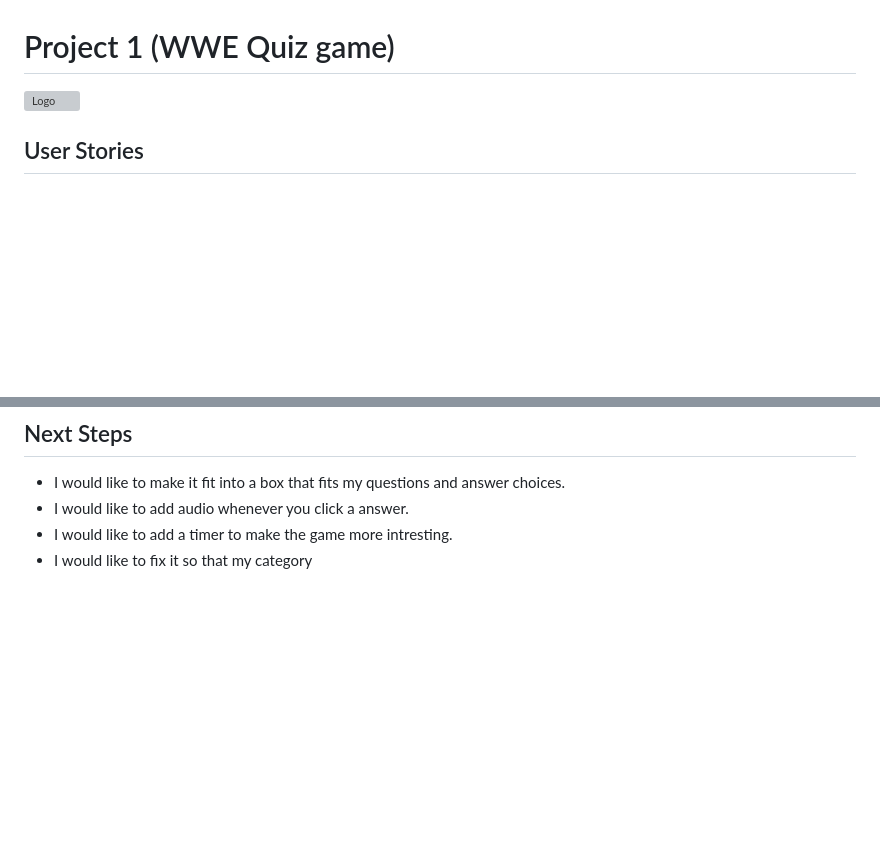
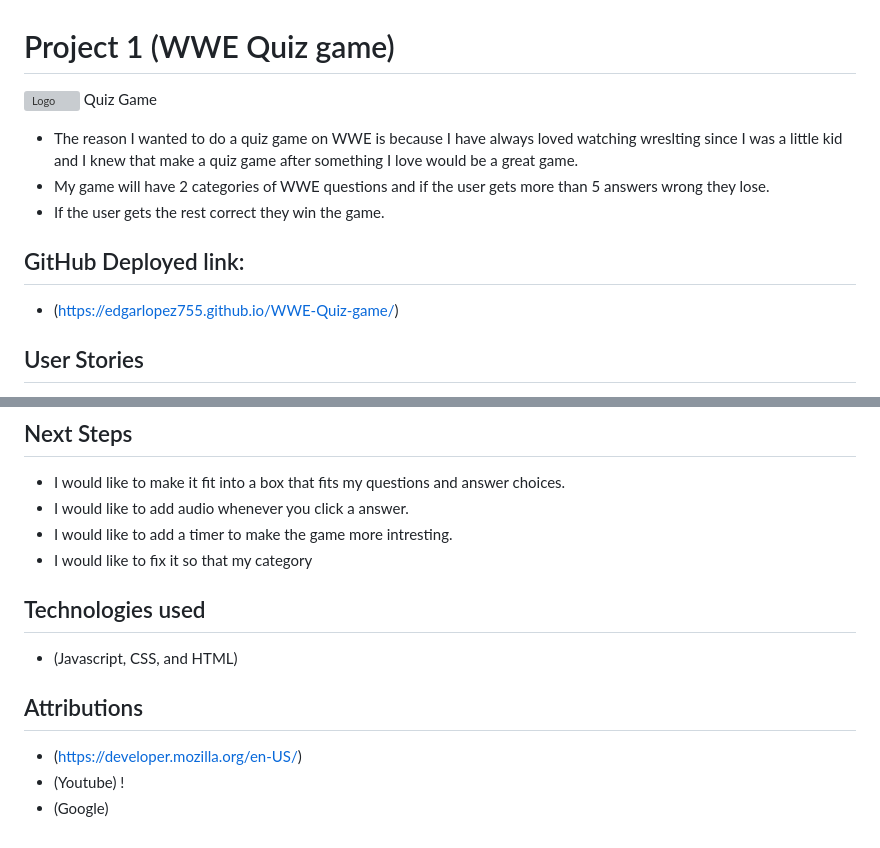
Before and after one commit to EdgarLopez755/WWE-Quiz-game, a Markdown page: ReadME.md, 2 parts joined by grey strips. Rendered like a GitHub page; blank space fills up the shorter version; grey boxes are pictures that could not be loaded.

```diff
--- a/ReadME.md
+++ b/ReadME.md
@@ -1,6 +1,19 @@
 # Project 1 (WWE Quiz game)
 
-![Logo](https://image-cdn.essentiallysports.com/wp-content/uploads/SmackDown-Fist-Photo.jpg)
+![Logo](https://upload.wikimedia.org/wikipedia/commons/c/c4/WWE_official_logo.svg) Quiz Game
+
+
+- The reason I wanted to do a quiz game on WWE is because I have always loved watching wreslting since I was a little kid and I knew that make a quiz game after something I love would be a great game.
+- My game will have 2 categories of WWE questions and if the user gets more than 5 answers wrong they lose.
+- If the user gets the rest correct they win the game.
+
+
+## GitHub Deployed link:
+- (https://edgarlopez755.github.io/WWE-Quiz-game/)
+
+
+
+
 
 ## User Stories
 - As a user, I want to be able to see clearly the name of the quiz.
@@ -119,3 +132,14 @@
 - I would like to add audio whenever you click a answer.
 - I would like to add a timer to make the game more intresting.
 - I would like to fix it so that my category
+
+
+## Technologies used
+- (Javascript, CSS, and HTML)
+
+
+
+## Attributions
+- (https://developer.mozilla.org/en-US/)
+- (Youtube) !
+- (Google)
```
Also changed, not shown: other parts of ReadME.md (+1 -1 lines).
